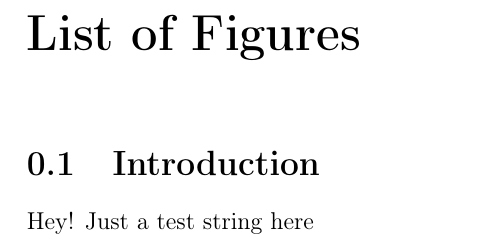
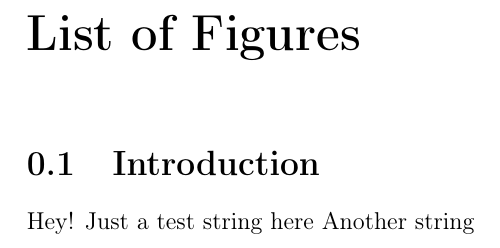
Before and after one commit to DevOps-GroupF/itu-minitwit-devops, a LaTeX document (report/main.tex, which reads report/sections/intro.tex): part of page 3 of 4, cut so that both start at the same text. Compiled offline with pdfLaTeX.

Commit message:
update intro.tex

```diff
--- a/report/sections/intro.tex
+++ b/report/sections/intro.tex
@@ -2,3 +2,4 @@
 
 Hey!
 Just a test string here
+Another string
```
